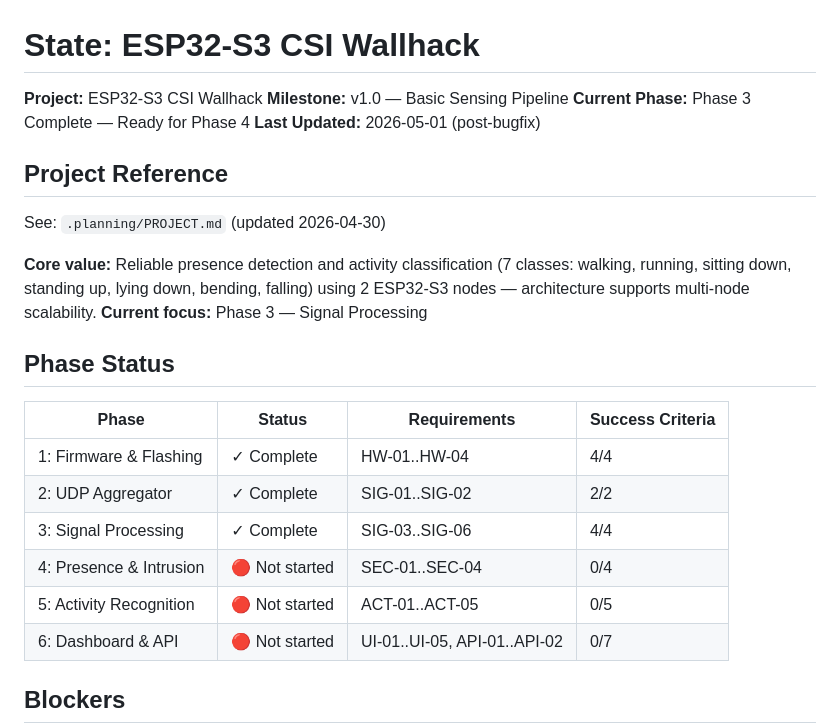
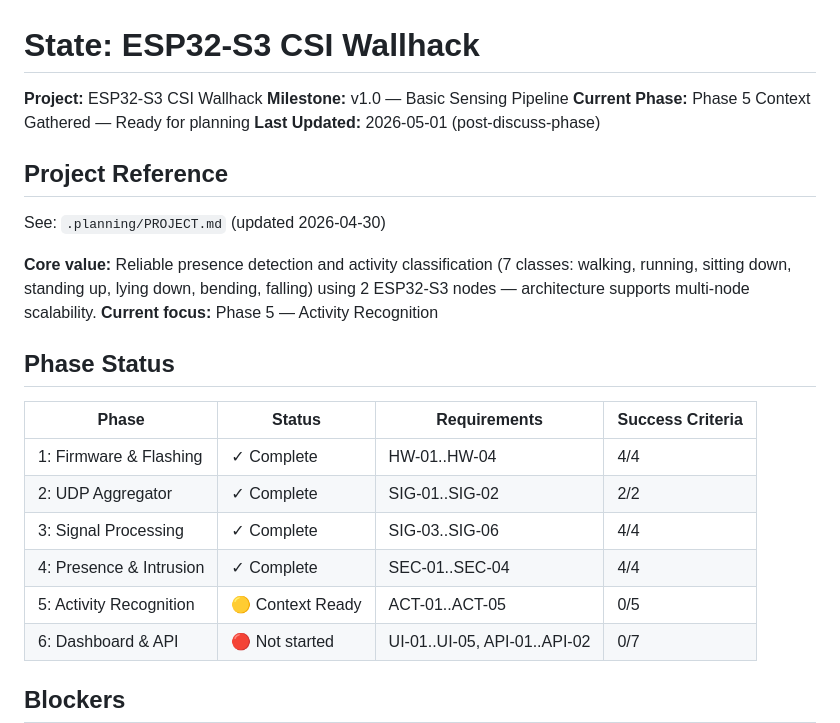
Before and after one commit to Stellarhold170NT/wallhack, a Markdown page: .planning/STATE.md, the part around one of its changes. Drawn GitHub-style.

```diff
--- a/.planning/STATE.md
+++ b/.planning/STATE.md
@@ -2,15 +2,15 @@
 
 **Project:** ESP32-S3 CSI Wallhack
 **Milestone:** v1.0 — Basic Sensing Pipeline
-**Current Phase:** Phase 3 Complete — Ready for Phase 4
-**Last Updated:** 2026-05-01 (post-bugfix)
+**Current Phase:** Phase 5 Context Gathered — Ready for planning
+**Last Updated:** 2026-05-01 (post-discuss-phase)
 
 ## Project Reference
 
 See: `.planning/PROJECT.md` (updated 2026-04-30)
 
 **Core value:** Reliable presence detection and activity classification (7 classes: walking, running, sitting down, standing up, lying down, bending, falling) using 2 ESP32-S3 nodes — architecture supports multi-node scalability.
-**Current focus:** Phase 3 — Signal Processing
+**Current focus:** Phase 5 — Activity Recognition
 
 ## Phase Status
 
@@ -19,8 +19,8 @@ See: `.planning/PROJECT.md` (updated 2026-04-30)
 | 1: Firmware & Flashing | ✓ Complete | HW-01..HW-04 | 4/4 |
 | 2: UDP Aggregator | ✓ Complete | SIG-01..SIG-02 | 2/2 |
 | 3: Signal Processing | ✓ Complete | SIG-03..SIG-06 | 4/4 |
-| 4: Presence & Intrusion | 🔴 Not started | SEC-01..SEC-04 | 0/4 |
-| 5: Activity Recognition | 🔴 Not started | ACT-01..ACT-05 | 0/5 |
+| 4: Presence & Intrusion | ✓ Complete | SEC-01..SEC-04 | 4/4 |
+| 5: Activity Recognition | 🟡 Context Ready | ACT-01..ACT-05 | 0/5 |
 | 6: Dashboard & API | 🔴 Not started | UI-01..UI-05, API-01..API-02 | 0/7 |
 
 ## Blockers
```
Also changed, not shown: other parts of .planning/STATE.md (+30 -0 lines).
